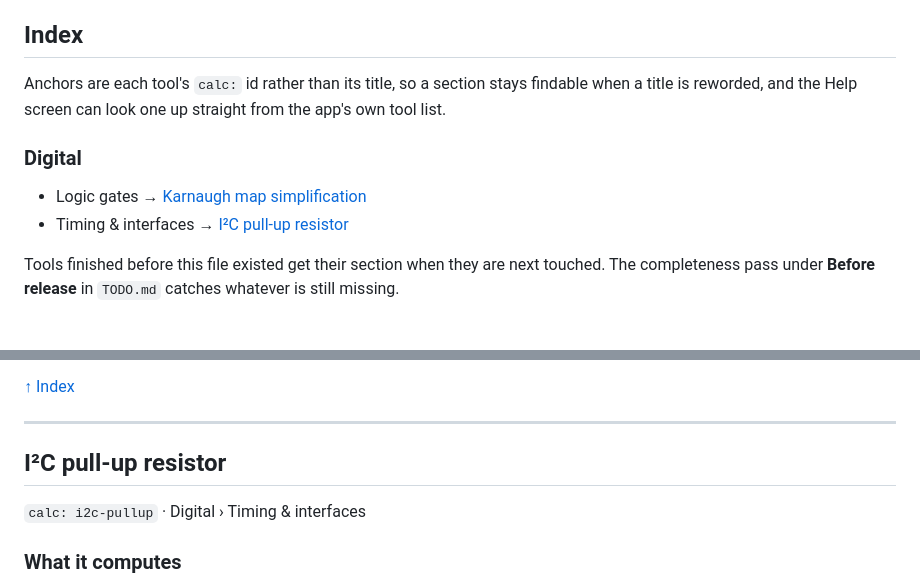
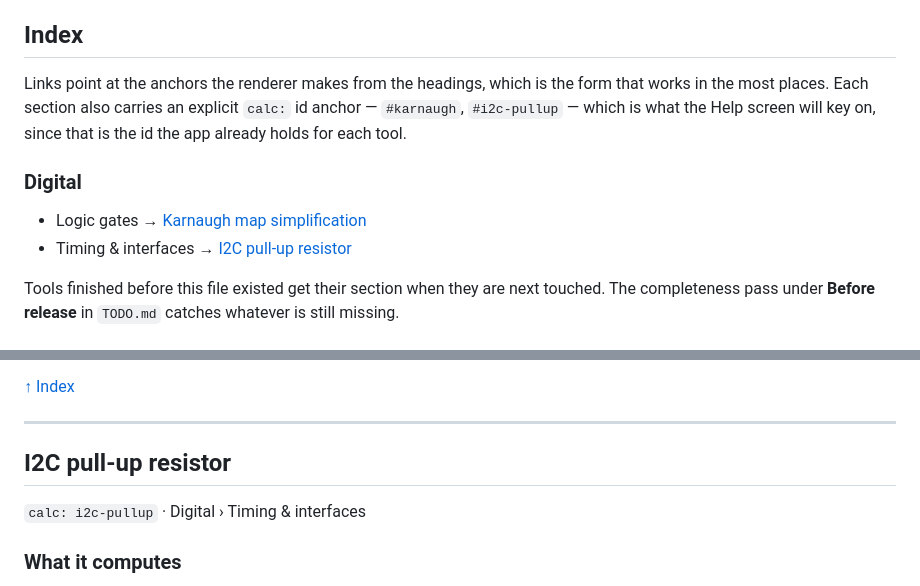
Before and after one commit to jw6czw9fcv-source/Circuit-Codex, a Markdown page: MANUAL.md, 2 parts joined by grey strips. Rendered like a GitHub page.

Commit message:
Point the manual index at heading anchors
The calc-id anchors are raw HTML, which a markdown viewer may strip, leaving
nothing for the link to reach. The index now targets the anchors a renderer
generates from the headings itself, which is the form that works in the most
places. The "I²C" heading loses its superscript for the same reason: most
sluggers drop it, and the resulting "ic-pull-up-resistor" is neither guessable
nor stable. The body text keeps it.

The explicit ids stay alongside. They cost nothing where HTML is stripped,
and they are what the Help screen will key on, since the calc id is what the
app already holds for each tool.

Co-Authored-By: Claude Opus 5 <noreply@anthropic.com>

```diff
--- a/MANUAL.md
+++ b/MANUAL.md
@@ -10,14 +10,15 @@ what the method can and cannot see — lives here.
 <a id="index"></a>
 ## Index
 
-Anchors are each tool's `calc:` id rather than its title, so a section stays
-findable when a title is reworded, and the Help screen can look one up straight
-from the app's own tool list.
+Links point at the anchors the renderer makes from the headings, which is the
+form that works in the most places. Each section also carries an explicit
+`calc:` id anchor — `#karnaugh`, `#i2c-pullup` — which is what the Help screen
+will key on, since that is the id the app already holds for each tool.
 
 ### Digital
 
-- Logic gates → [Karnaugh map simplification](#karnaugh)
-- Timing & interfaces → [I²C pull-up resistor](#i2c-pullup)
+- Logic gates → [Karnaugh map simplification](#karnaugh-map-simplification)
+- Timing & interfaces → [I2C pull-up resistor](#i2c-pull-up-resistor)
 
 Tools finished before this file existed get their section when they are next
 touched. The completeness pass under **Before release** in `TODO.md` catches
@@ -162,7 +163,7 @@ its complement), and each one's exclusive-OR form reproduces its truth table.
 ---
 
 <a id="i2c-pullup"></a>
-## I²C pull-up resistor
+## I2C pull-up resistor
 
 `calc: i2c-pullup` · Digital › Timing & interfaces
 
```
